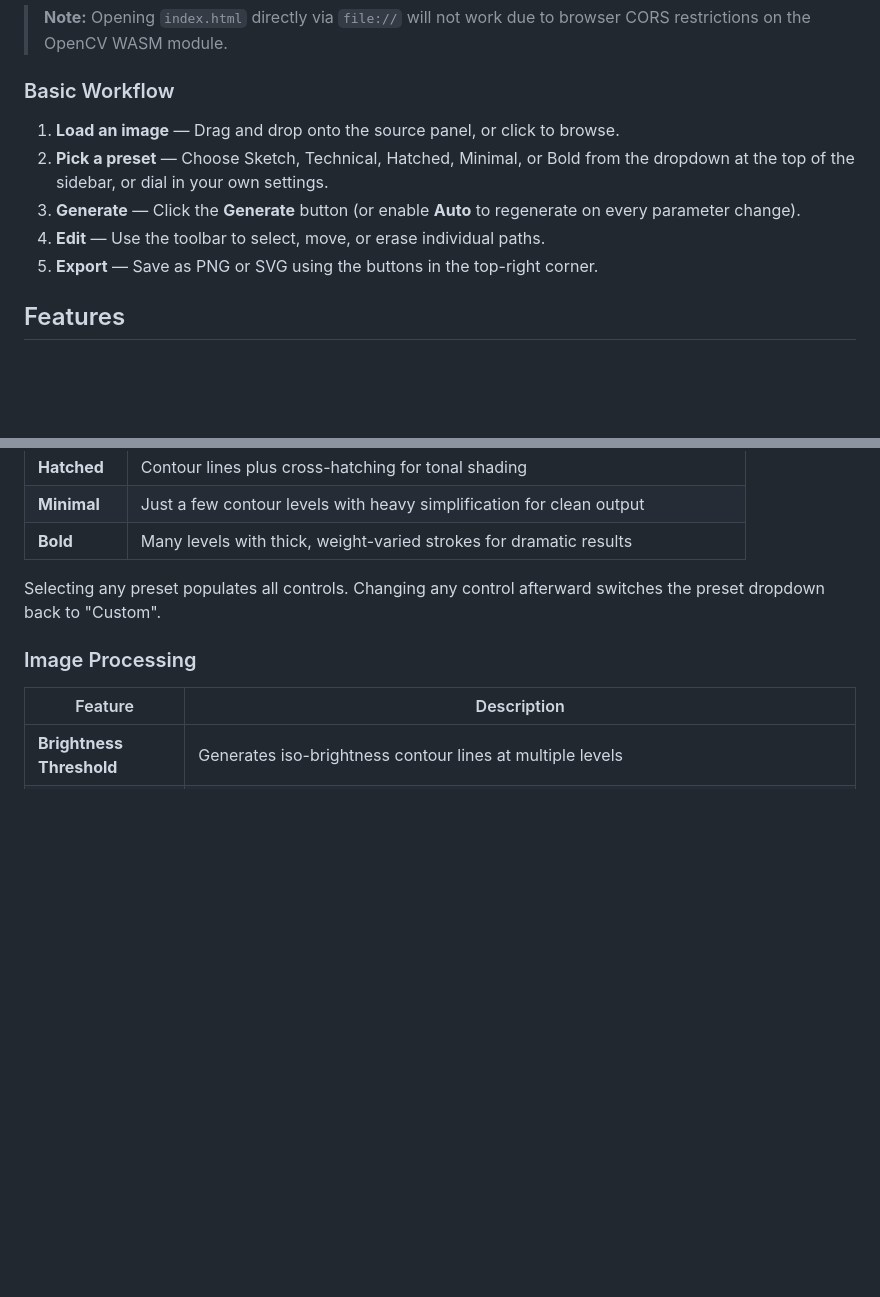
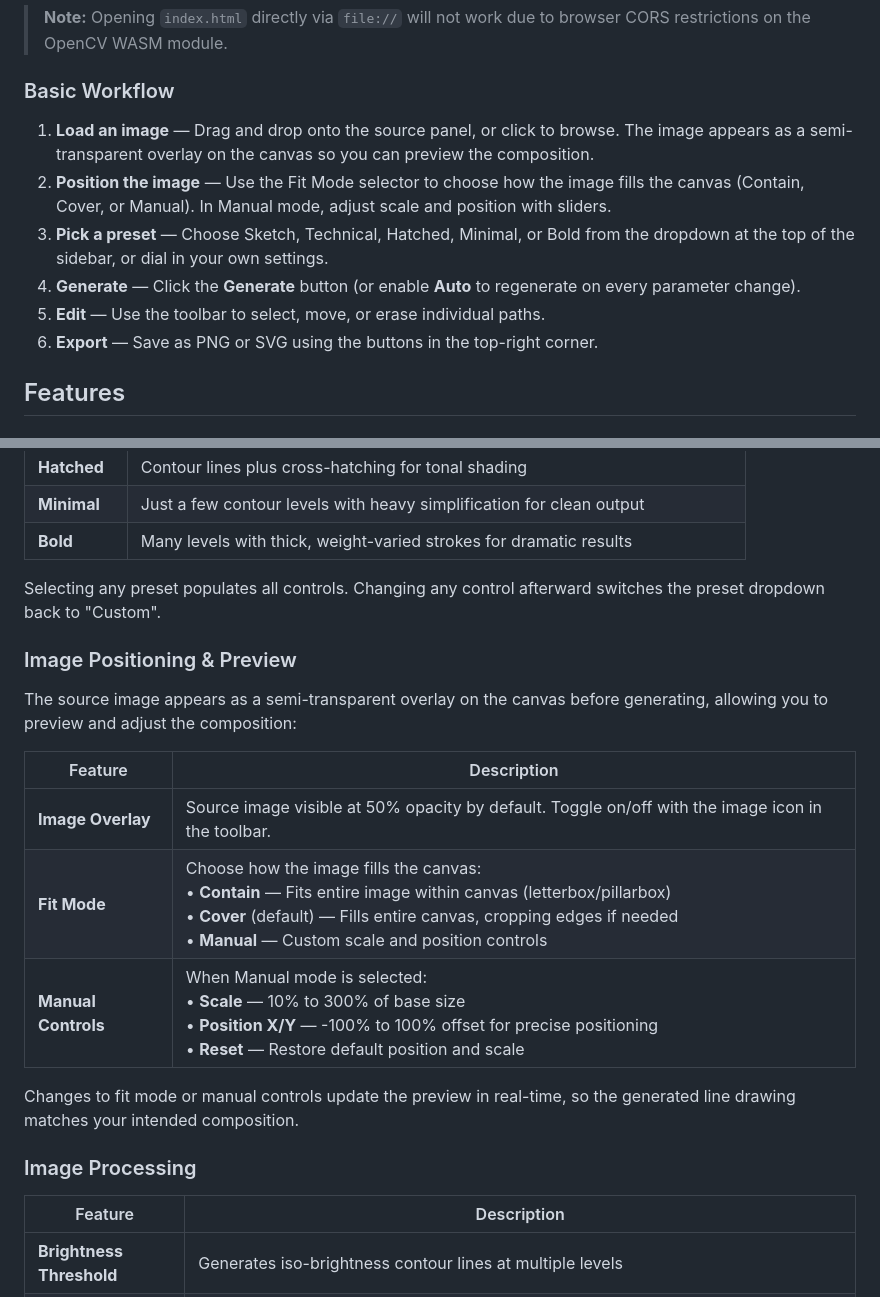
Before and after one commit to adworetzky/Line-Drawing, a Markdown page: README.md, 2 parts joined by grey strips. Rendered like a GitHub page; blank space fills up the shorter version.

Commit message:
Update README with image positioning features
Document the new image overlay preview and positioning controls in
the Basic Workflow and Features sections.

Co-Authored-By: Claude Sonnet 4.5 <noreply@anthropic.com>

```diff
--- a/README.md
+++ b/README.md
@@ -45,11 +45,12 @@ A modern web browser with WebGL support (Chrome, Firefox, Edge, Safari).
 
 ### Basic Workflow
 
-1. **Load an image** — Drag and drop onto the source panel, or click to browse.
-2. **Pick a preset** — Choose Sketch, Technical, Hatched, Minimal, or Bold from the dropdown at the top of the sidebar, or dial in your own settings.
-3. **Generate** — Click the **Generate** button (or enable **Auto** to regenerate on every parameter change).
-4. **Edit** — Use the toolbar to select, move, or erase individual paths.
-5. **Export** — Save as PNG or SVG using the buttons in the top-right corner.
+1. **Load an image** — Drag and drop onto the source panel, or click to browse. The image appears as a semi-transparent overlay on the canvas so you can preview the composition.
+2. **Position the image** — Use the Fit Mode selector to choose how the image fills the canvas (Contain, Cover, or Manual). In Manual mode, adjust scale and position with sliders.
+3. **Pick a preset** — Choose Sketch, Technical, Hatched, Minimal, or Bold from the dropdown at the top of the sidebar, or dial in your own settings.
+4. **Generate** — Click the **Generate** button (or enable **Auto** to regenerate on every parameter change).
+5. **Edit** — Use the toolbar to select, move, or erase individual paths.
+6. **Export** — Save as PNG or SVG using the buttons in the top-right corner.
 
 ## Features
 
@@ -66,6 +67,18 @@ Five built-in parameter presets for quick starting points:
 | **Bold** | Many levels with thick, weight-varied strokes for dramatic results |
 
 Selecting any preset populates all controls. Changing any control afterward switches the preset dropdown back to "Custom".
+
+### Image Positioning & Preview
+
+The source image appears as a semi-transparent overlay on the canvas before generating, allowing you to preview and adjust the composition:
+
+| Feature | Description |
+|---------|-------------|
+| **Image Overlay** | Source image visible at 50% opacity by default. Toggle on/off with the image icon in the toolbar. |
+| **Fit Mode** | Choose how the image fills the canvas:<br>• **Contain** — Fits entire image within canvas (letterbox/pillarbox)<br>• **Cover** (default) — Fills entire canvas, cropping edges if needed<br>• **Manual** — Custom scale and position controls |
+| **Manual Controls** | When Manual mode is selected:<br>• **Scale** — 10% to 300% of base size<br>• **Position X/Y** — -100% to 100% offset for precise positioning<br>• **Reset** — Restore default position and scale |
+
+Changes to fit mode or manual controls update the preview in real-time, so the generated line drawing matches your intended composition.
 
 ### Image Processing
 
```
